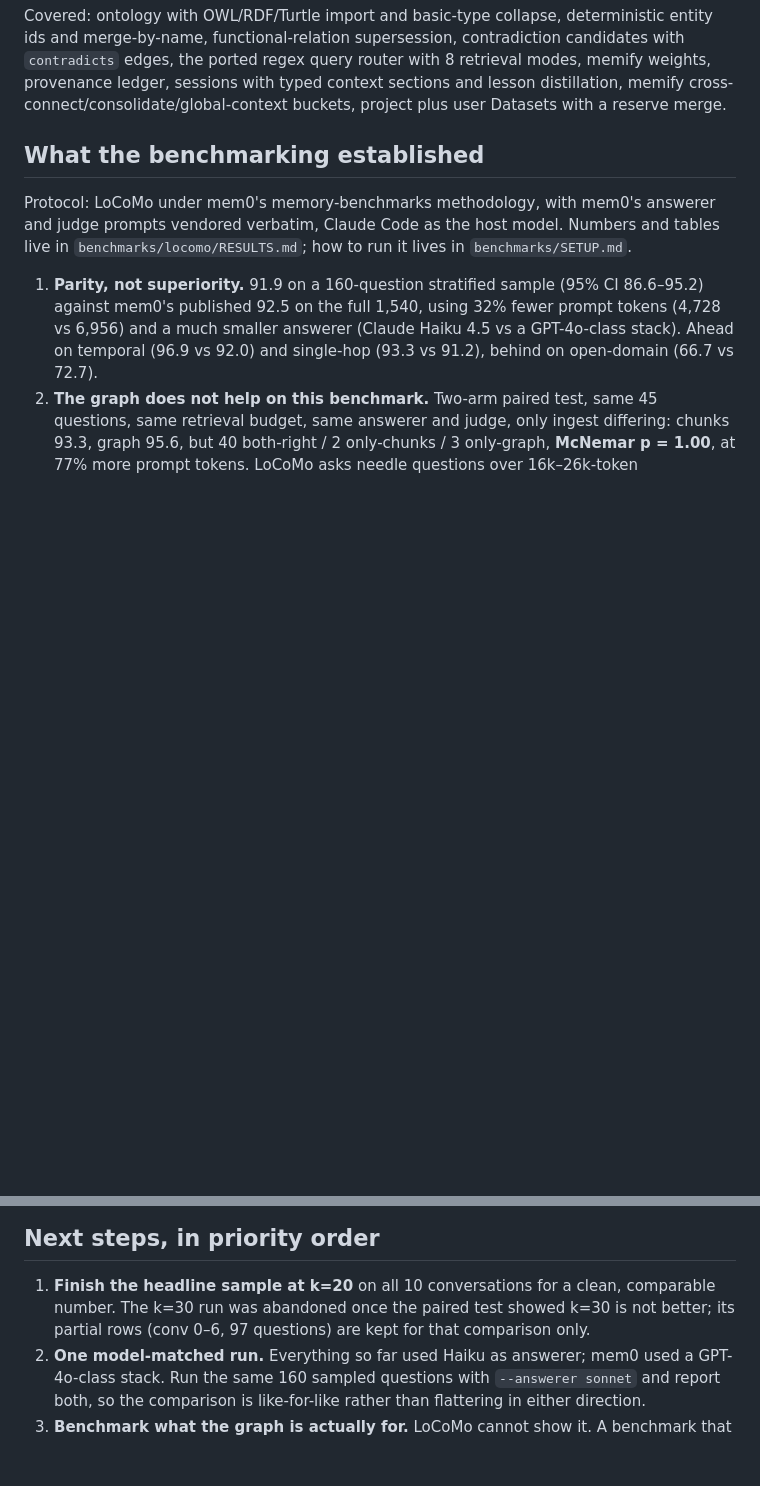
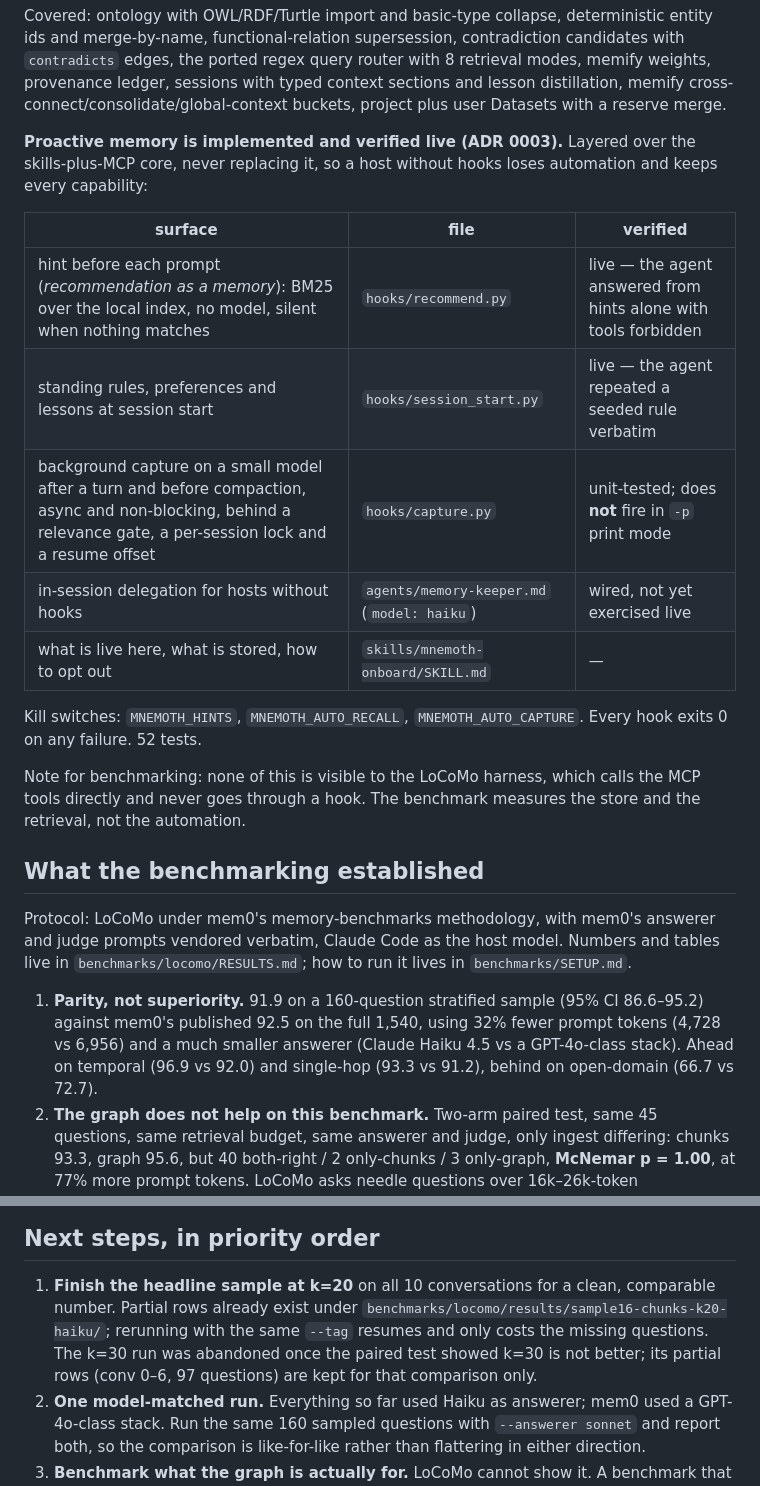
Before and after one commit to AndrewNgo-ini/memoose, a Markdown page: docs/STATE.md, 2 parts joined by grey strips. GitHub-like rendering; blank space fills up the shorter version.

Commit message:
docs: record proactive memory in STATE.md for the VPS handoff
Co-Authored-By: Claude Fable 5.1 <noreply@anthropic.com>

```diff
--- a/docs/STATE.md
+++ b/docs/STATE.md
@@ -16,6 +16,24 @@ merge-by-name, functional-relation supersession, contradiction candidates with `
 the ported regex query router with 8 retrieval modes, memify weights, provenance ledger, sessions
 with typed context sections and lesson distillation, memify cross-connect/consolidate/global-context
 buckets, project plus user Datasets with a reserve merge.
+
+**Proactive memory is implemented and verified live (ADR 0003).** Layered over the skills-plus-MCP
+core, never replacing it, so a host without hooks loses automation and keeps every capability:
+
+| surface | file | verified |
+| --- | --- | --- |
+| hint before each prompt (*recommendation as a memory*): BM25 over the local index, no model, silent when nothing matches | `hooks/recommend.py` | live — the agent answered from hints alone with tools forbidden |
+| standing rules, preferences and lessons at session start | `hooks/session_start.py` | live — the agent repeated a seeded rule verbatim |
+| background capture on a small model after a turn and before compaction, async and non-blocking, behind a relevance gate, a per-session lock and a resume offset | `hooks/capture.py` | unit-tested; does **not** fire in `-p` print mode |
+| in-session delegation for hosts without hooks | `agents/memory-keeper.md` (`model: haiku`) | wired, not yet exercised live |
+| what is live here, what is stored, how to opt out | `skills/mnemoth-onboard/SKILL.md` | — |
+
+Kill switches: `MNEMOTH_HINTS`, `MNEMOTH_AUTO_RECALL`, `MNEMOTH_AUTO_CAPTURE`. Every hook exits 0 on
+any failure. 52 tests.
+
+Note for benchmarking: none of this is visible to the LoCoMo harness, which calls the MCP tools
+directly and never goes through a hook. The benchmark measures the store and the retrieval, not the
+automation.
 
 ## What the benchmarking established
 
@@ -53,8 +71,10 @@ ranking.
 ## Next steps, in priority order
 
 1. **Finish the headline sample at k=20** on all 10 conversations for a clean, comparable number.
-   The k=30 run was abandoned once the paired test showed k=30 is not better; its partial rows
-   (conv 0–6, 97 questions) are kept for that comparison only.
+   Partial rows already exist under `benchmarks/locomo/results/sample16-chunks-k20-haiku/`; rerunning
+   with the same `--tag` resumes and only costs the missing questions. The k=30 run was abandoned
+   once the paired test showed k=30 is not better; its partial rows (conv 0–6, 97 questions) are kept
+   for that comparison only.
 2. **One model-matched run.** Everything so far used Haiku as answerer; mem0 used a GPT-4o-class
    stack. Run the same 160 sampled questions with `--answerer sonnet` and report both, so the
    comparison is like-for-like rather than flattering in either direction.
```
Also changed, not shown: other parts of docs/STATE.md (+1 -1 lines).
